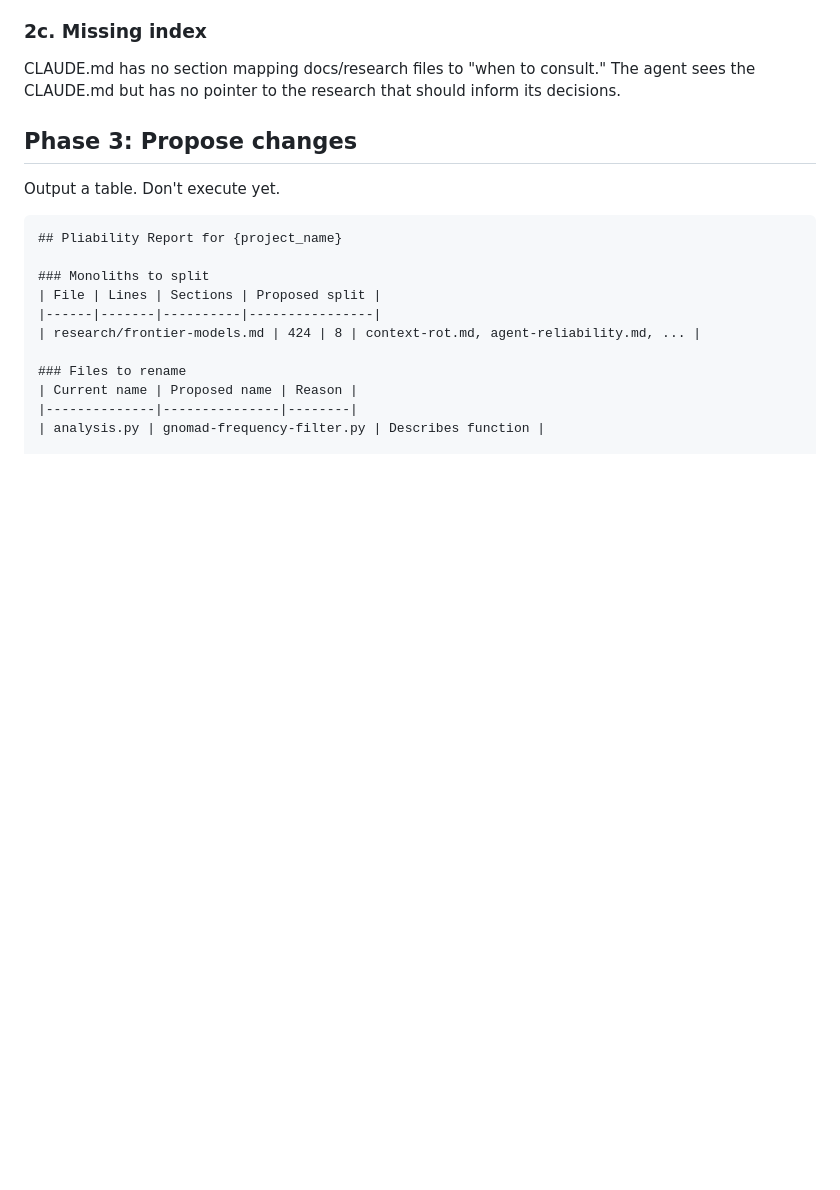
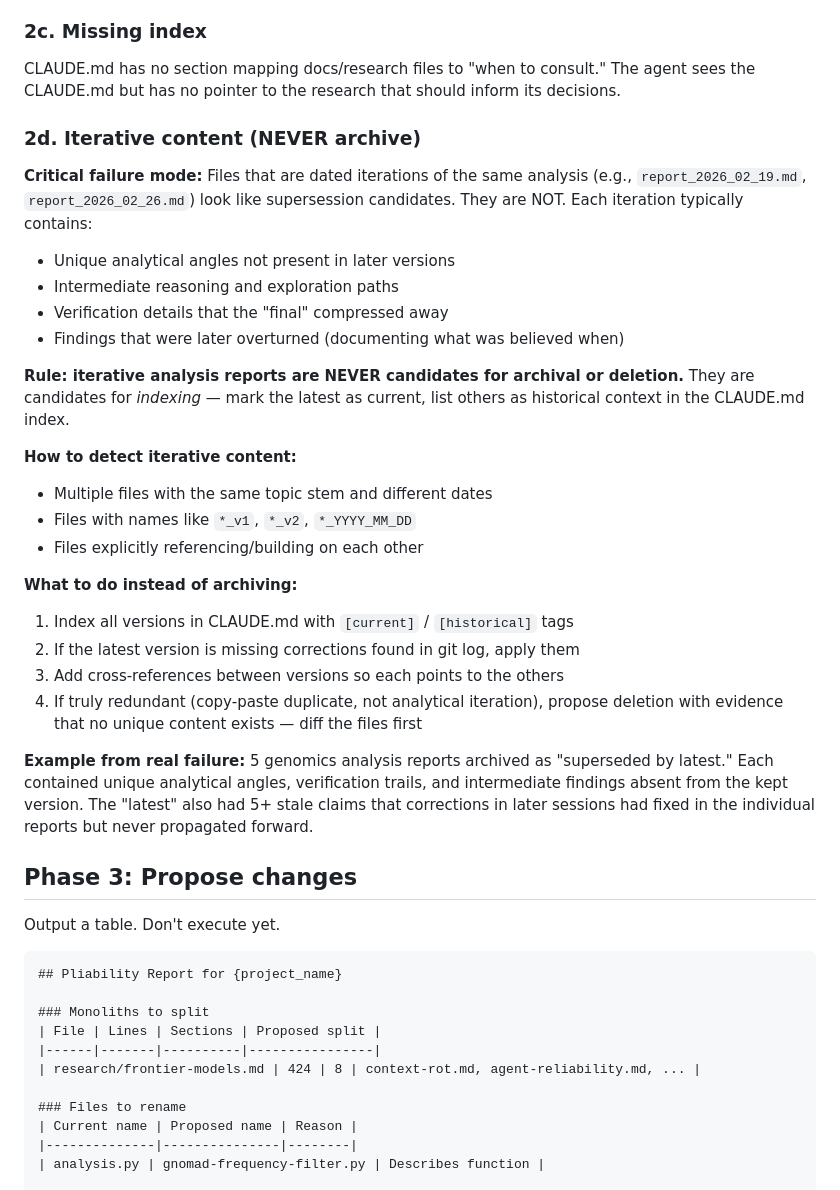
Before and after one commit to markusstrasser/skills, a Markdown page: agent-pliability/SKILL.md, the part around the change. GitHub-like rendering; blank space fills up the shorter version.

Commit message:
[pliability] Add iterative content safeguard (problem type 2d)
Prevents the failure mode where dated analysis iterations get archived
as "superseded" when each version contains unique analytical content.
New rule: iterative reports are NEVER archival candidates — index them
with current/historical markers instead.

```diff
--- a/agent-pliability/SKILL.md
+++ b/agent-pliability/SKILL.md
@@ -85,6 +85,39 @@ referenced by CI/build systems.
 CLAUDE.md has no section mapping docs/research files to "when to consult."
 The agent sees the CLAUDE.md but has no pointer to the research that should
 inform its decisions.
+
+### 2d. Iterative content (NEVER archive)
+
+**Critical failure mode:** Files that are dated iterations of the same analysis
+(e.g., `report_2026_02_19.md`, `report_2026_02_26.md`) look like supersession
+candidates. They are NOT. Each iteration typically contains:
+
+- Unique analytical angles not present in later versions
+- Intermediate reasoning and exploration paths
+- Verification details that the "final" compressed away
+- Findings that were later overturned (documenting what was believed when)
+
+**Rule: iterative analysis reports are NEVER candidates for archival or deletion.**
+They are candidates for *indexing* — mark the latest as current, list others as
+historical context in the CLAUDE.md index.
+
+**How to detect iterative content:**
+- Multiple files with the same topic stem and different dates
+- Files with names like `*_v1`, `*_v2`, `*_YYYY_MM_DD`
+- Files explicitly referencing/building on each other
+
+**What to do instead of archiving:**
+1. Index all versions in CLAUDE.md with `[current]` / `[historical]` tags
+2. If the latest version is missing corrections found in git log, apply them
+3. Add cross-references between versions so each points to the others
+4. If truly redundant (copy-paste duplicate, not analytical iteration), propose
+   deletion with evidence that no unique content exists — diff the files first
+
+**Example from real failure:** 5 genomics analysis reports archived as
+"superseded by latest." Each contained unique analytical angles, verification
+trails, and intermediate findings absent from the kept version. The "latest"
+also had 5+ stale claims that corrections in later sessions had fixed in the
+individual reports but never propagated forward.
 </problems>
 
 ## Phase 3: Propose changes
```
